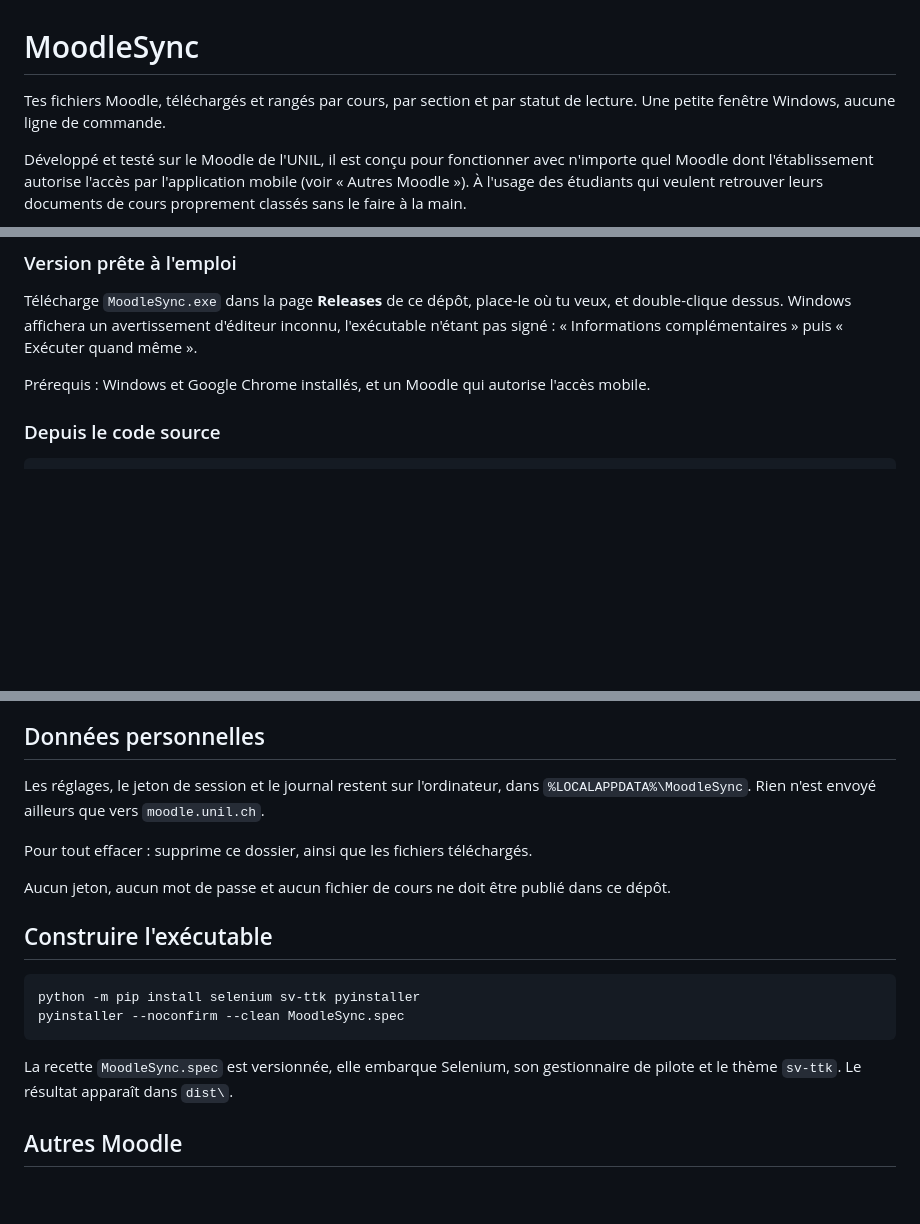
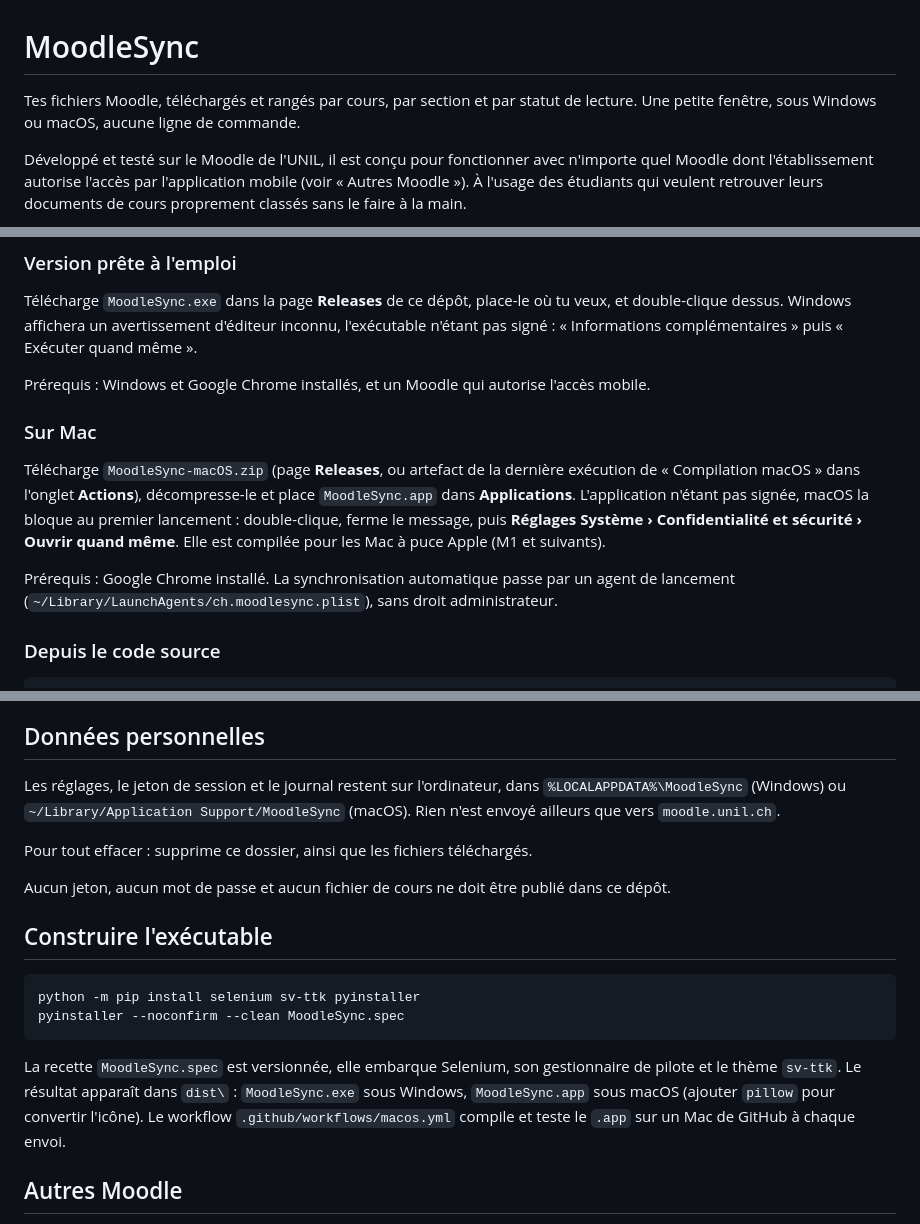
Before and after one commit to MarinWasAsleep/MoodleSync, a Markdown page: README.md, 3 parts joined by grey strips. Rendered like a GitHub page; blank space fills up the shorter version.

Commit message:
README : version macOS
Co-Authored-By: Claude Opus 5.5 <noreply@anthropic.com>

````diff
--- a/README.md
+++ b/README.md
@@ -1,7 +1,7 @@
 # MoodleSync
 
 Tes fichiers Moodle, téléchargés et rangés par cours, par section et par statut de lecture.
-Une petite fenêtre Windows, aucune ligne de commande.
+Une petite fenêtre, sous Windows ou macOS, aucune ligne de commande.
 
 Développé et testé sur le Moodle de l'UNIL, il est conçu pour fonctionner avec n'importe quel
 Moodle dont l'établissement autorise l'accès par l'application mobile (voir « Autres Moodle »).
@@ -53,6 +53,17 @@ et double-clique dessus. Windows affichera un avertissement d'éditeur inconnu,
 n'étant pas signé : « Informations complémentaires » puis « Exécuter quand même ».
 
 Prérequis : Windows et Google Chrome installés, et un Moodle qui autorise l'accès mobile.
+
+### Sur Mac
+
+Télécharge `MoodleSync-macOS.zip` (page **Releases**, ou artefact de la dernière exécution de
+« Compilation macOS » dans l'onglet **Actions**), décompresse-le et place `MoodleSync.app` dans
+**Applications**. L'application n'étant pas signée, macOS la bloque au premier lancement :
+double-clique, ferme le message, puis **Réglages Système › Confidentialité et sécurité ›
+Ouvrir quand même**. Elle est compilée pour les Mac à puce Apple (M1 et suivants).
+
+Prérequis : Google Chrome installé. La synchronisation automatique passe par un agent de
+lancement (`~/Library/LaunchAgents/ch.moodlesync.plist`), sans droit administrateur.
 
 ### Depuis le code source
 
@@ -129,7 +140,7 @@ rédigée dans une autre langue n'est pas reconnue.
 ## Données personnelles
 
 Les réglages, le jeton de session et le journal restent sur l'ordinateur, dans
-`%LOCALAPPDATA%\MoodleSync`. Rien n'est envoyé ailleurs que vers `moodle.unil.ch`.
+`%LOCALAPPDATA%\MoodleSync` (Windows) ou `~/Library/Application Support/MoodleSync` (macOS). Rien n'est envoyé ailleurs que vers `moodle.unil.ch`.
 
 Pour tout effacer : supprime ce dossier, ainsi que les fichiers téléchargés.
 
@@ -143,7 +154,9 @@ pyinstaller --noconfirm --clean MoodleSync.spec
 ```
 
 La recette `MoodleSync.spec` est versionnée, elle embarque Selenium, son gestionnaire de
-pilote et le thème `sv-ttk`. Le résultat apparaît dans `dist\`.
+pilote et le thème `sv-ttk`. Le résultat apparaît dans `dist\` : `MoodleSync.exe` sous
+Windows, `MoodleSync.app` sous macOS (ajouter `pillow` pour convertir l'icône). Le workflow
+`.github/workflows/macos.yml` compile et teste le `.app` sur un Mac de GitHub à chaque envoi.
 
 ## Autres Moodle
 
````
Also changed, not shown: other parts of README.md (+1 -1 lines).
